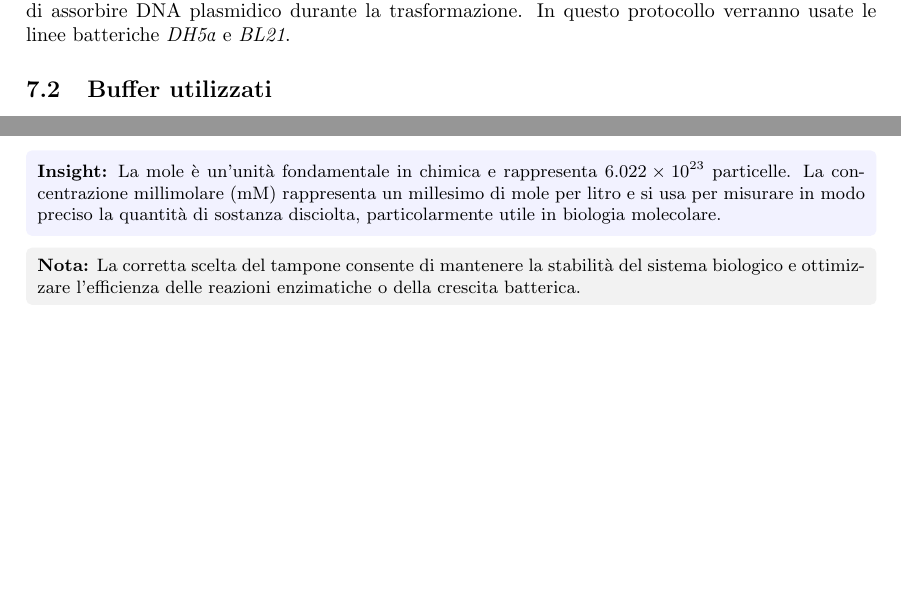
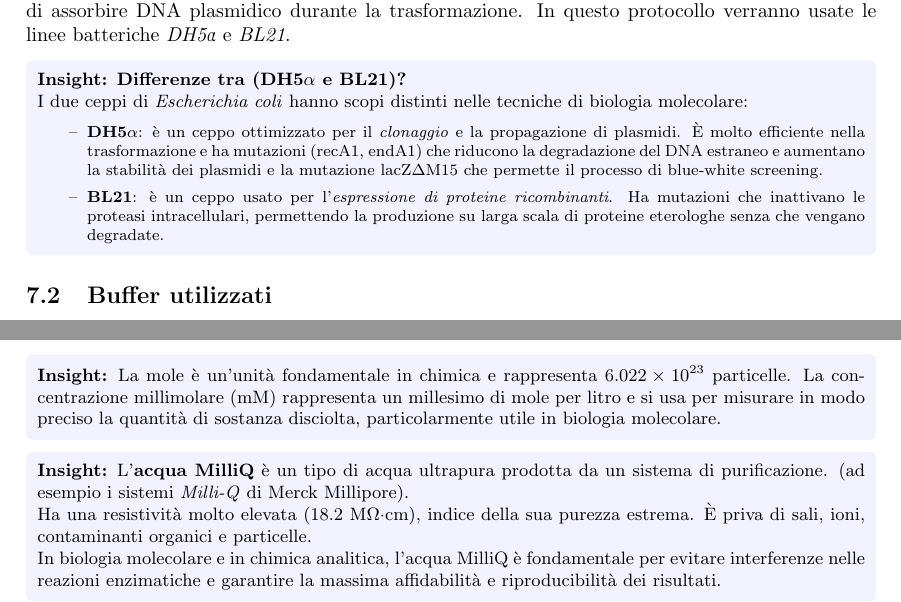
Before and after one commit to SketchyLogic/RelazioniEsperienzeRepository, a LaTeX document (main.tex, which reads chapters/7.Preparazione di cellule competenti.tex): two parts of pages 21 and 22 of 22, joined at a grey line, cut so that both start at the same text, the shorter picture padded with empty space. Compiled offline with pdfLaTeX.

Commit message:
feat: addizioni preparazione cellule competenti

```diff
--- a/chapters/7.Preparazione di cellule competenti.tex
+++ b/chapters/7.Preparazione di cellule competenti.tex
@@ -3,6 +3,18 @@
 \subsection{Introduzione}
 
 La preparazione delle cellule competenti è un passaggio fondamentale per rendere i batteri capaci di assorbire DNA plasmidico durante la trasformazione. In questo protocollo verranno usate le linee batteriche \textit{DH5α} e \textit{BL21}.
+
+\begin{insightBox}
+  \textbf{Insight: Differenze tra (DH5$\alpha$ e BL21)?}
+
+  I due ceppi di \textit{Escherichia coli} hanno scopi distinti nelle tecniche di biologia molecolare:
+
+  \begin{itemize}\footnotesize
+    \item \textbf{DH5$\alpha$}: è un ceppo ottimizzato per il \textit{clonaggio} e la propagazione di plasmidi. È molto efficiente nella trasformazione e ha mutazioni (recA1, endA1) che riducono la degradazione del DNA estraneo e aumentano la stabilità dei plasmidi e la mutazione lacZΔM15 che permette il processo di blue-white screening.
+    \item \textbf{BL21}: è un ceppo usato per l’\textit{espressione di proteine ricombinanti}. Ha mutazioni che inattivano le proteasi intracellulari, permettendo la produzione su larga scala di proteine eterologhe senza che vengano degradate.
+  \end{itemize}
+\end{insightBox}
+
 
 \subsection{Buffer utilizzati}
 
@@ -93,6 +105,8 @@ I tamponi (o buffer) sono soluzioni che mantengono stabile il pH durante le espe
   \textbf{Insight:} La mole è un’unità fondamentale in chimica e rappresenta $6.022 \times 10^{23}$ particelle. La concentrazione millimolare (mM) rappresenta un millesimo di mole per litro e si usa per misurare in modo preciso la quantità di sostanza disciolta, particolarmente utile in biologia molecolare.
 \end{insightBox}
 
-\begin{notaBox}
-    \textbf{Nota:} La corretta scelta del tampone consente di mantenere la stabilità del sistema biologico e ottimizzare l’efficienza delle reazioni enzimatiche o della crescita batterica.
-\end{notaBox}
+\begin{insightBox}
+  \textbf{Insight:} L’\textbf{acqua MilliQ} è un tipo di acqua ultrapura prodotta da un sistema di purificazione. (ad esempio i sistemi \textit{Milli-Q} di Merck Millipore).\\
+  Ha una resistività molto elevata (18.2 MΩ·cm), indice della sua purezza estrema. È priva di sali, ioni, contaminanti organici e particelle.\\
+  In biologia molecolare e in chimica analitica, l’acqua MilliQ è fondamentale per evitare interferenze nelle reazioni enzimatiche e garantire la massima affidabilità e riproducibilità dei risultati.
+\end{insightBox}
```
Also changed, not shown: main.pdf, 4 other files.
